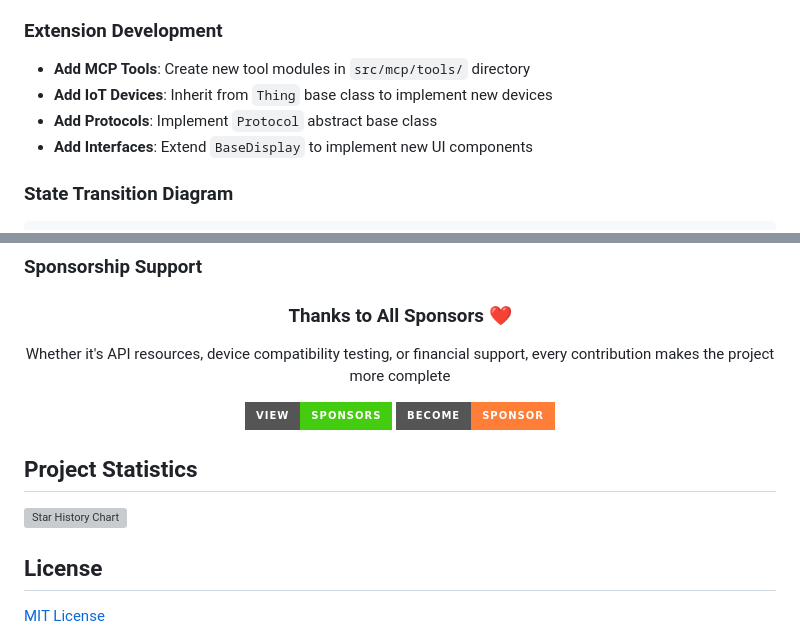
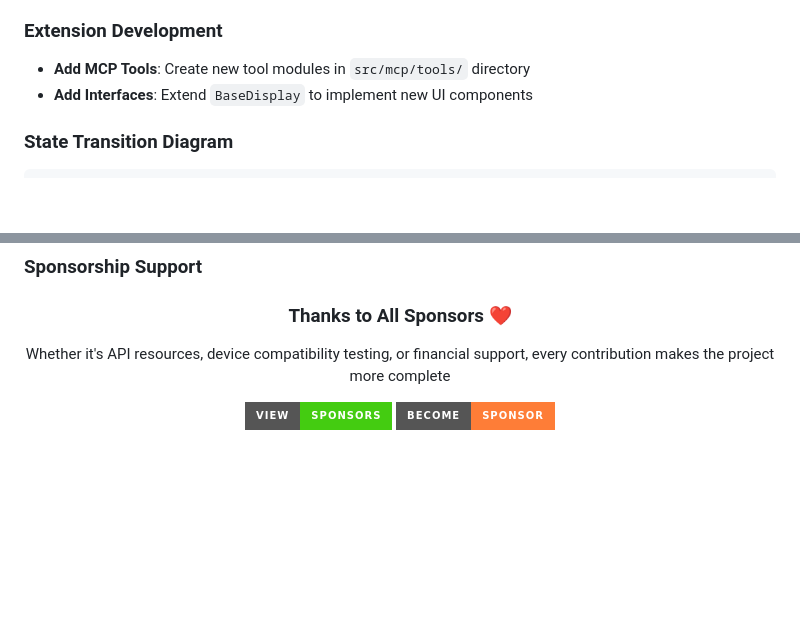
Before and after one commit to Charlie-31-code/StudyPet, a Markdown page: README.en.md, 2 parts joined by grey strips. Rendered like a GitHub page; badges without logos; blank space fills up the shorter version; grey boxes are pictures that could not be loaded.

```diff
--- a/README.en.md
+++ b/README.en.md
@@ -239,8 +230,6 @@ python main.py --protocol mqtt       # MQTT protocol
 ### Extension Development
 
 - **Add MCP Tools**: Create new tool modules in `src/mcp/tools/` directory
-- **Add IoT Devices**: Inherit from `Thing` base class to implement new devices
-- **Add Protocols**: Implement `Protocol` abstract base class
 - **Add Interfaces**: Extend `BaseDisplay` to implement new UI components
 
 ### State Transition Diagram
@@ -299,11 +280,3 @@ We welcome issue reports and code contributions. Please ensure you follow these
     <img src="https://img.shields.io/badge/Become-Sponsor-orange?style=for-the-badge&logo=heart" alt="Become a Sponsor">
   </a>
 </div>
-
-## Project Statistics
-
-[![Star History Chart](https://api.star-history.com/svg?repos=huangjunsen0406/py-xiaozhi&type=Date)](https://www.star-history.com/#huangjunsen0406/py-xiaozhi&Date)
-
-## License
-
-[MIT License](LICENSE)
```
Also changed, not shown: other parts of README.en.md (+2 -19 lines).
